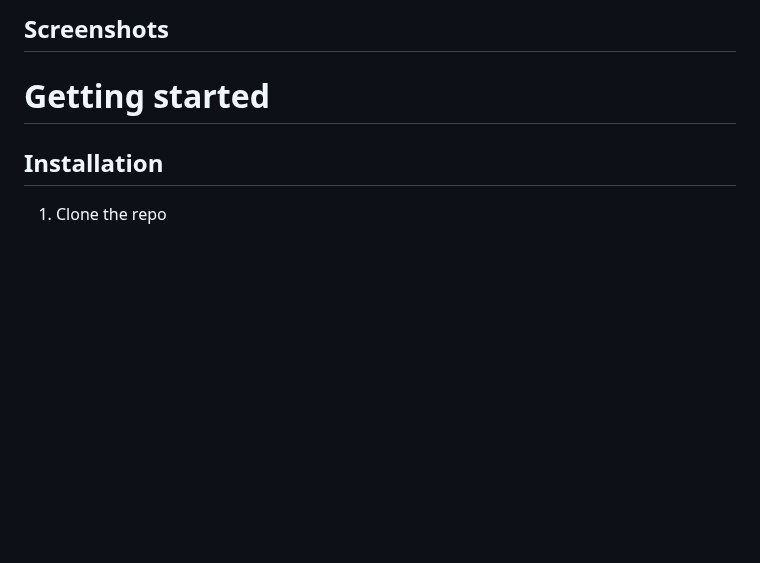
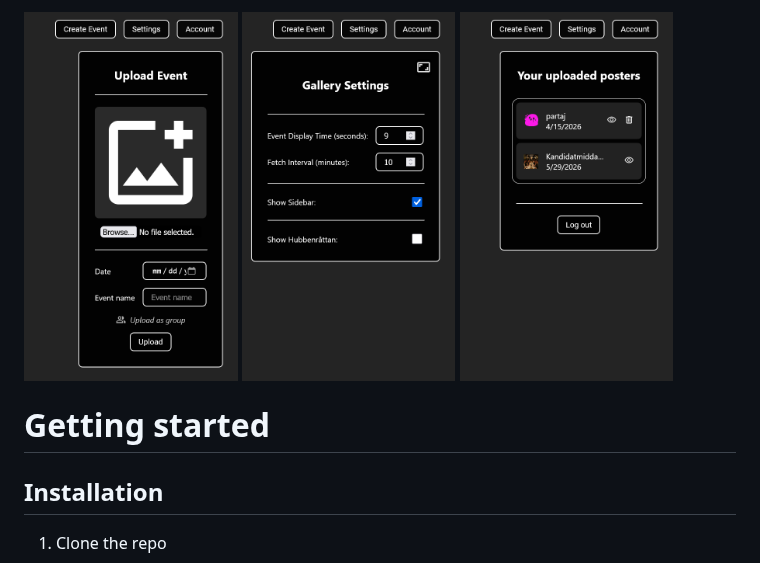
Before and after one commit to erikpersson0884/screenit2, a Markdown page: README.md, the part around one of its changes. Drawn GitHub-style; pictures changed too: images/account.png (added), images/settings.png (added), images/upload.png (added); blank space fills up the shorter version.

Commit message:
added screenshots to documentaiton

```diff
--- a/README.md
+++ b/README.md
@@ -32,5 +33,7 @@
 
-## Screenshots
+<img src="images/upload.png" alt="Screenshot of upload popup" width="30%">
+<img src="images/settings.png" alt="Screenshot of settings popup" width="30%">
+<img src="images/account.png" alt="Screenshot of account popup" width="30%">
 
 
 # Getting started
```
Also changed, not shown: other parts of README.md (+1 -0 lines), 1 other file.
